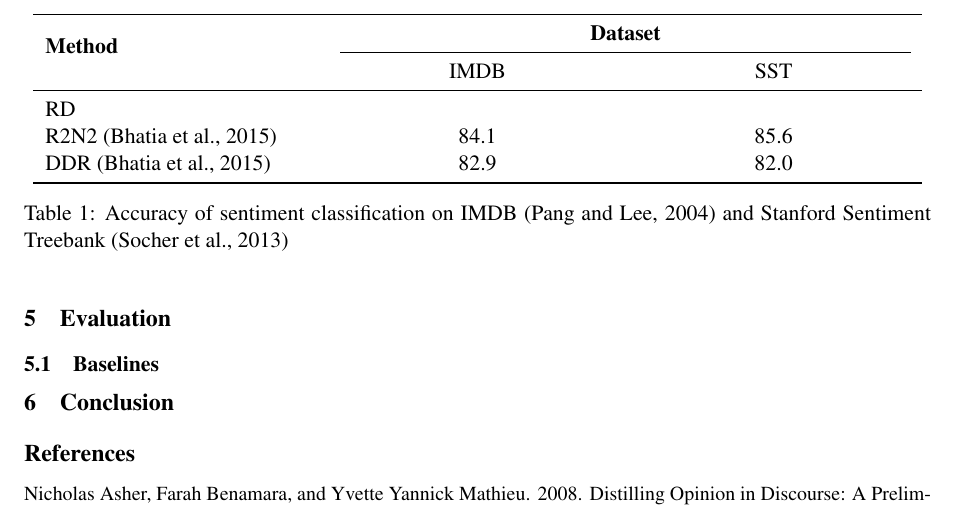
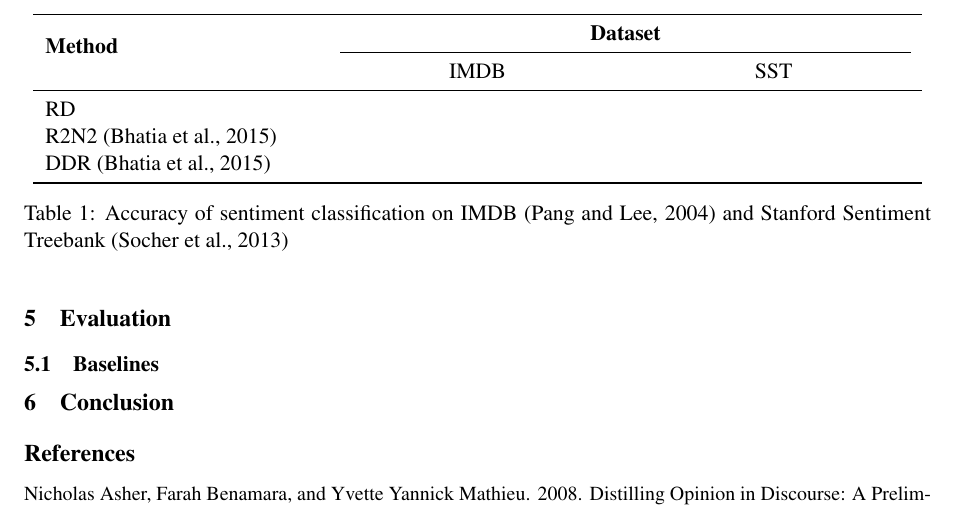
Before and after one commit to WladimirSidorenko/DASA, a LaTeX paper (paper/dasa.tex, which reads paper/evaluation.tex): part of page 5 of 7, cut so that both start at the same text. Compiled offline with pdfLaTeX.

```diff
--- a/paper/evaluation.tex
+++ b/paper/evaluation.tex
@@ -10,8 +10,8 @@
       \multicolumn{2}{c}{\bfseries Dataset}\\\cmidrule(lr){2-3}
       & IMDB & SST\\\midrule
       RD & &\\
-      R2N2~\cite{Bhatia:15} & 84.1 & 85.6\\
-      DDR~\cite{Bhatia:15} & 82.9 & 82.0\\
+      R2N2~\cite{Bhatia:15} &  & \\
+      DDR~\cite{Bhatia:15} &  & \\
       \bottomrule
     \end{tabular}
     \caption{Accuracy of sentiment classification on IMDB~\cite{Pang:04}
```
